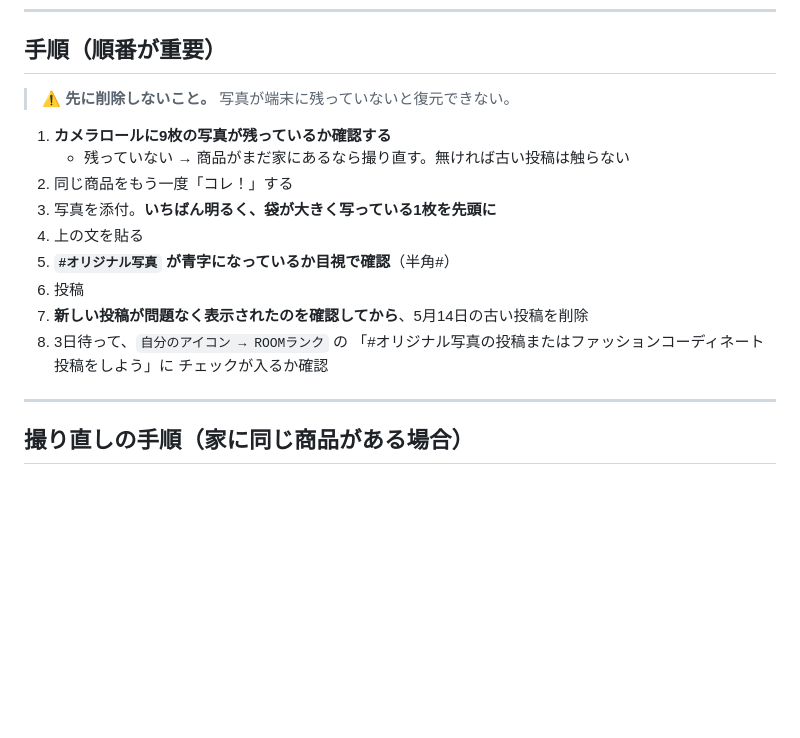
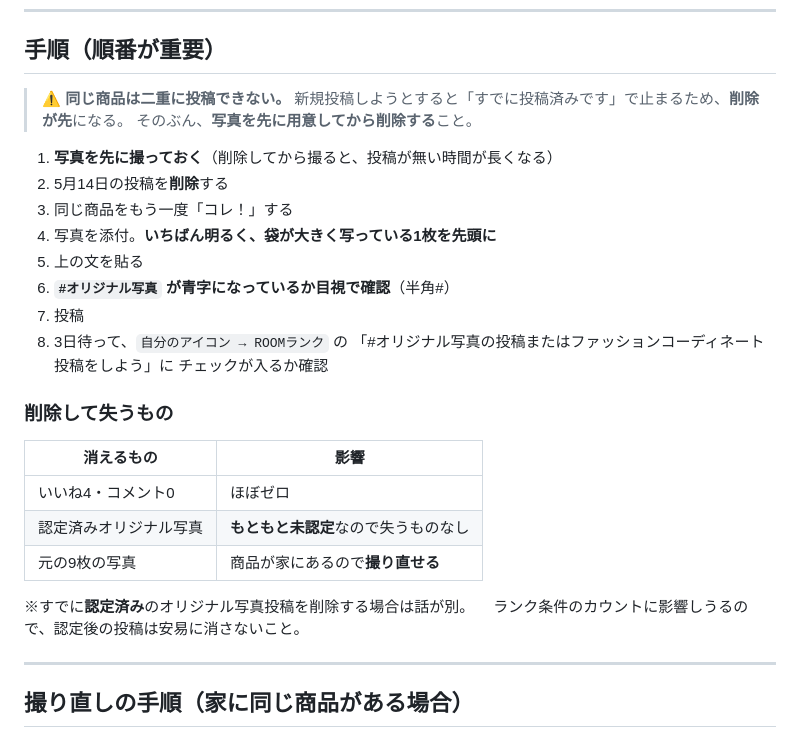
Before and after one commit to rieko4848-svg/-, a Markdown page: docs/rakuten-room/06-first-post.md, the part around the change. Drawn GitHub-style; blank space fills up the shorter version.

Commit message:
Fix the repost order: the same product cannot be posted twice
ROOM blocks a duplicate post of an item already collected, so the old
post has to go first. Reordered the steps to shoot before deleting, and
listed what deletion actually costs here — nothing, since the post was
never certified and the product is still on hand.

Added the counter-case: a post whose original photo is already certified
should not be deleted casually.

Co-Authored-By: Claude Opus 5 <noreply@anthropic.com>
Claude-Session: https://claude.ai/code/session_01BGaHRPqPxfXo6TAxuA1kVV

```diff
--- a/docs/rakuten-room/06-first-post.md
+++ b/docs/rakuten-room/06-first-post.md
@@ -67,19 +67,31 @@
 
 ## 手順（順番が重要）
 
-> **⚠️ 先に削除しないこと。** 写真が端末に残っていないと復元できない。
+> **⚠️ 同じ商品は二重に投稿できない。**
+> 新規投稿しようとすると「すでに投稿済みです」で止まるため、**削除が先**になる。
+> そのぶん、**写真を先に用意してから削除する**こと。
 
-1. **カメラロールに9枚の写真が残っているか確認する**
-   - 残っていない → 商品がまだ家にあるなら撮り直す。無ければ古い投稿は触らない
-2. 同じ商品をもう一度「コレ！」する
-3. 写真を添付。**いちばん明るく、袋が大きく写っている1枚を先頭に**
-4. 上の文を貼る
-5. **`#オリジナル写真` が青字になっているか目視で確認**（半角#）
-6. 投稿
-7. **新しい投稿が問題なく表示されたのを確認してから**、5月14日の古い投稿を削除
+1. **写真を先に撮っておく**（削除してから撮ると、投稿が無い時間が長くなる）
+2. 5月14日の投稿を**削除**する
+3. 同じ商品をもう一度「コレ！」する
+4. 写真を添付。**いちばん明るく、袋が大きく写っている1枚を先頭に**
+5. 上の文を貼る
+6. **`#オリジナル写真` が青字になっているか目視で確認**（半角#）
+7. 投稿
 8. 3日待って、`自分のアイコン → ROOMランク` の
    「#オリジナル写真の投稿またはファッションコーディネート投稿をしよう」に
    チェックが入るか確認
+
+### 削除して失うもの
+
+| 消えるもの | 影響 |
+|---|---|
+| いいね4・コメント0 | ほぼゼロ |
+| 認定済みオリジナル写真 | **もともと未認定**なので失うものなし |
+| 元の9枚の写真 | 商品が家にあるので**撮り直せる** |
+
+※すでに**認定済み**のオリジナル写真投稿を削除する場合は話が別。
+　ランク条件のカウントに影響しうるので、認定後の投稿は安易に消さないこと。
 
 ---
 
```
